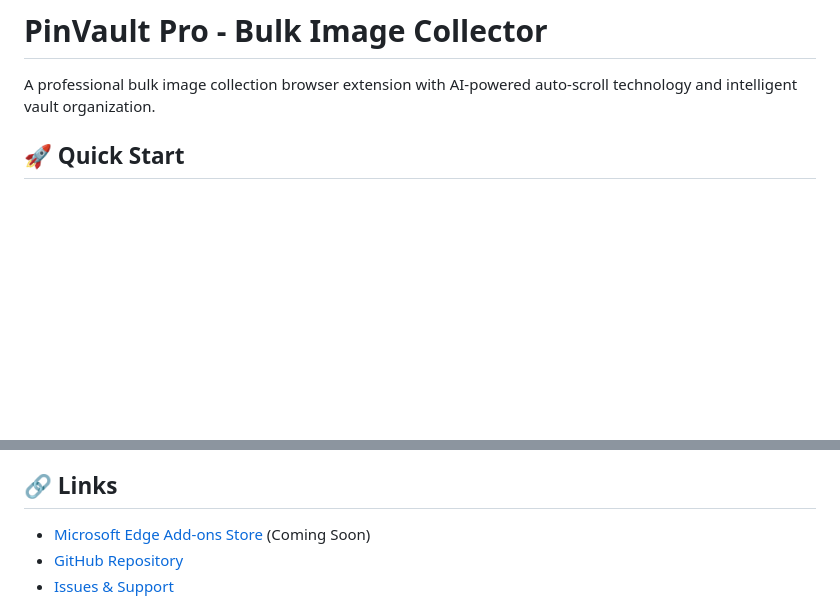
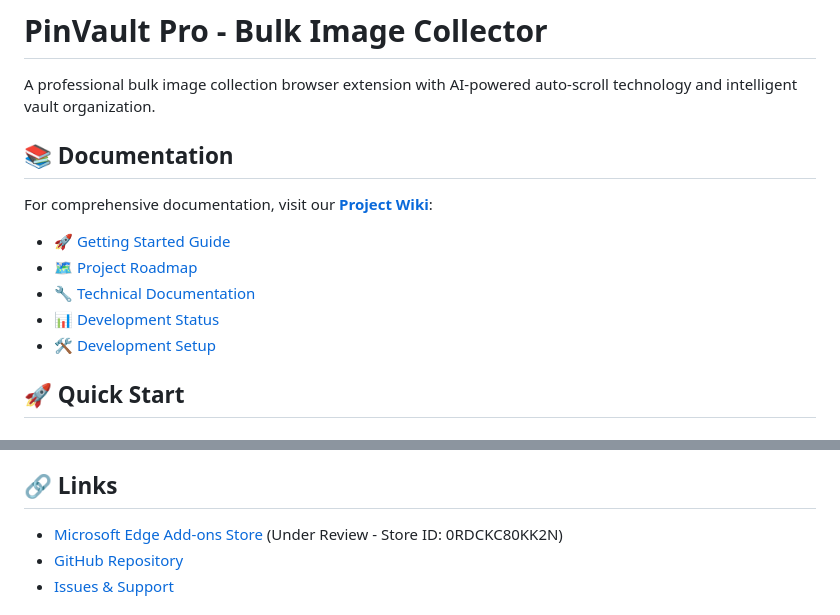
Before and after one commit to inyogeshwar/pinvault-pro-extension, a Markdown page: README.md, 2 parts joined by grey strips. Rendered like a GitHub page; blank space fills up the shorter version.

Commit message:
Update README.md
Signed-off-by: Yogeshwar Kumar <111217412+inyogeshwar@users.noreply.github.com>

```diff
--- a/README.md
+++ b/README.md
@@ -1,6 +1,15 @@
 # PinVault Pro - Bulk Image Collector
 
 A professional bulk image collection browser extension with AI-powered auto-scroll technology and intelligent vault organization.
+
+## 📚 Documentation
+
+For comprehensive documentation, visit our **[Project Wiki](WIKI.md)**:
+- 🚀 [Getting Started Guide](README.md#-quick-start)
+- 🗺️ [Project Roadmap](ROADMAP.md)
+- 🔧 [Technical Documentation](TECHNICAL.md)
+- 📊 [Development Status](STATUS.md)
+- 🛠️ [Development Setup](DEVELOPMENT.md)
 
 ## 🚀 Quick Start
 
@@ -133,7 +142,7 @@ MIT License - see [LICENSE](LICENSE) file for details.
 
 ## 🔗 Links
 
-- [Microsoft Edge Add-ons Store](#) (Coming Soon)
+- [Microsoft Edge Add-ons Store](#) (Under Review - Store ID: 0RDCKC80KK2N)
 - [GitHub Repository](https://github.com/inyogeshwar/pinvault-pro-extension)
 - [Issues & Support](https://github.com/inyogeshwar/pinvault-pro-extension/issues)
 
```
Also changed, not shown: other parts of README.md (+1 -1 lines).
